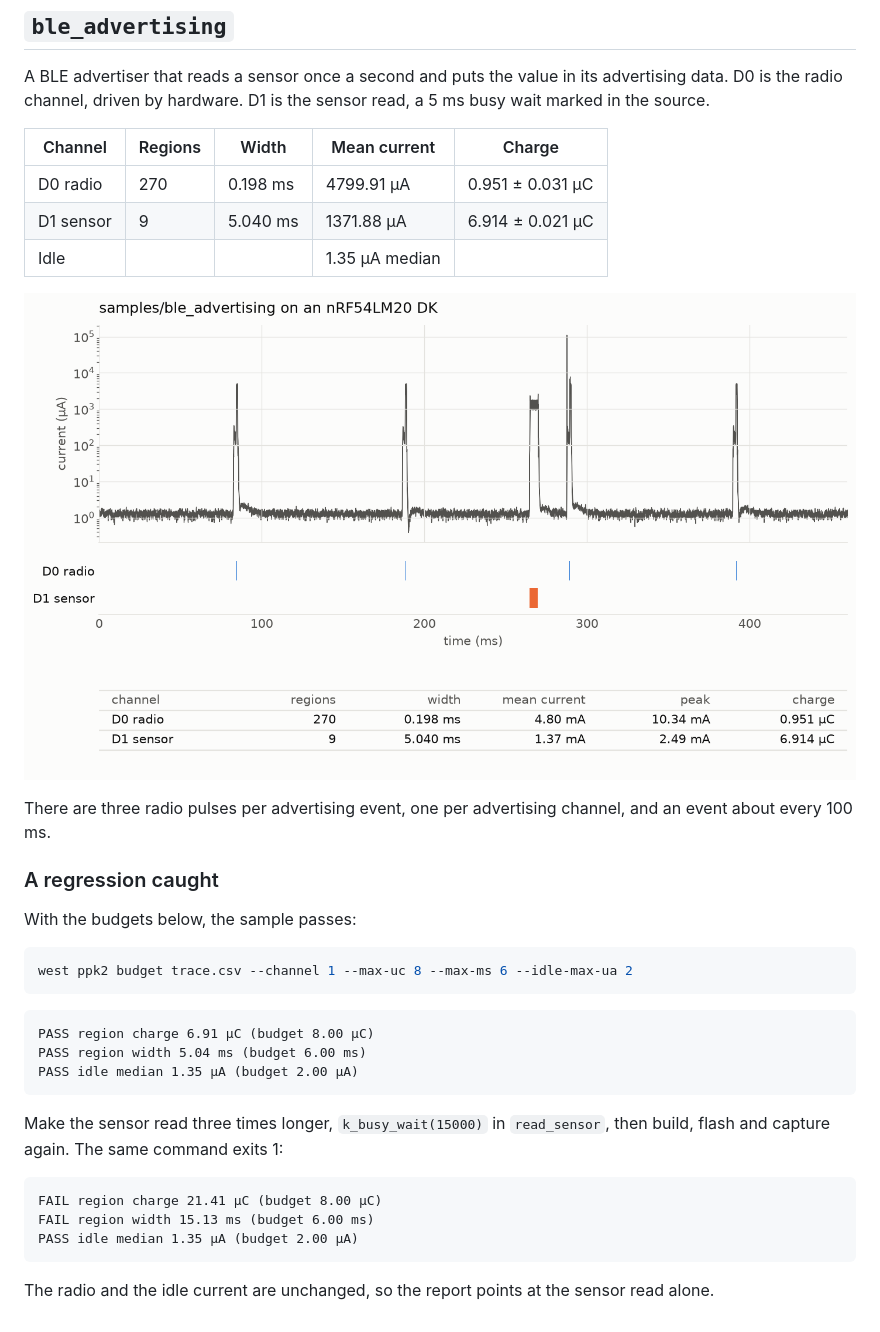
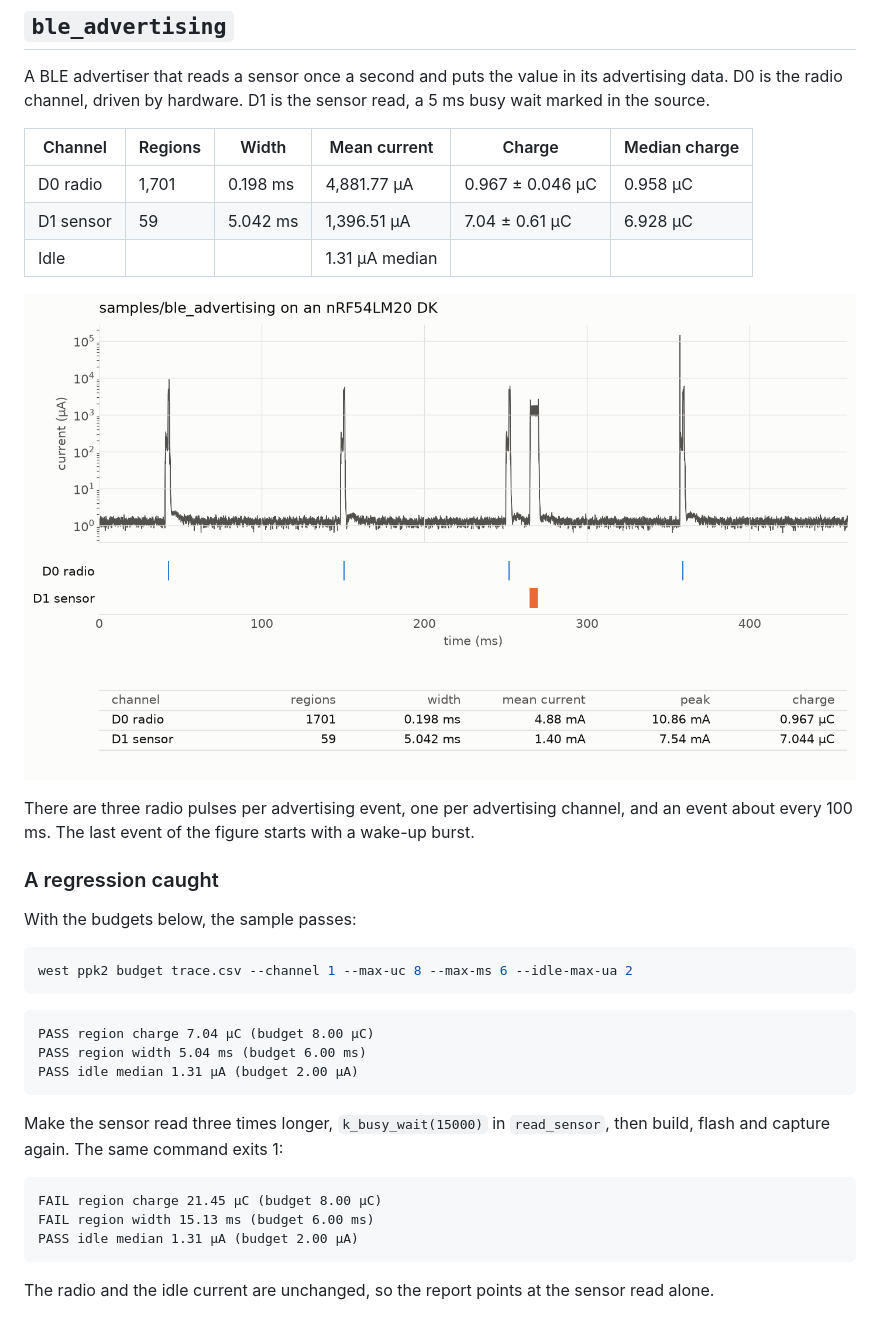
Before and after one commit to rdagher/zephyr-ppk2, a Markdown page: docs/samples.md, the part around one of its changes. Rendered like a GitHub page; pictures changed too: docs/img/ble_advertising.png.

````diff
--- a/docs/samples.md
+++ b/docs/samples.md
@@ -60,16 +67,17 @@ A BLE advertiser that reads a sensor once a second and puts the value
 in its advertising data. D0 is the radio channel, driven by hardware.
 D1 is the sensor read, a 5 ms busy wait marked in the source.
 
-| Channel | Regions | Width | Mean current | Charge |
-|---|---|---|---|---|
-| D0 radio | 270 | 0.198 ms | 4799.91 µA | 0.951 ± 0.031 µC |
-| D1 sensor | 9 | 5.040 ms | 1371.88 µA | 6.914 ± 0.021 µC |
-| Idle | | | 1.35 µA median | |
+| Channel | Regions | Width | Mean current | Charge | Median charge |
+|---|---|---|---|---|---|
+| D0 radio | 1,701 | 0.198 ms | 4,881.77 µA | 0.967 ± 0.046 µC | 0.958 µC |
+| D1 sensor | 59 | 5.042 ms | 1,396.51 µA | 7.04 ± 0.61 µC | 6.928 µC |
+| Idle | | | 1.31 µA median | | |
 
 ![The BLE sample around one sensor read](img/ble_advertising.png)
 
 There are three radio pulses per advertising event, one per advertising
-channel, and an event about every 100 ms.
+channel, and an event about every 100 ms. The last event of the figure
+starts with a wake-up burst.
 
 ### A regression caught
 
@@ -80,9 +88,9 @@ west ppk2 budget trace.csv --channel 1 --max-uc 8 --max-ms 6 --idle-max-ua 2
 ```
 
 ```text
-PASS region charge 6.91 µC (budget 8.00 µC)
+PASS region charge 7.04 µC (budget 8.00 µC)
 PASS region width 5.04 ms (budget 6.00 ms)
-PASS idle median 1.35 µA (budget 2.00 µA)
+PASS idle median 1.31 µA (budget 2.00 µA)
 ```
 
 Make the sensor read three times longer, `k_busy_wait(15000)` in
@@ -90,9 +98,9 @@ Make the sensor read three times longer, `k_busy_wait(15000)` in
 exits 1:
 
 ```text
-FAIL region charge 21.41 µC (budget 8.00 µC)
+FAIL region charge 21.45 µC (budget 8.00 µC)
 FAIL region width 15.13 ms (budget 6.00 ms)
-PASS idle median 1.35 µA (budget 2.00 µA)
+PASS idle median 1.31 µA (budget 2.00 µA)
 ```
 
 The radio and the idle current are unchanged, so the report points at
````
Also changed, not shown: other parts of docs/samples.md (+27 -20 lines), README.md (+8 -8 lines), evidence/README.md (+3 -2 lines), docs/img/profiling.png, 1 other file.
